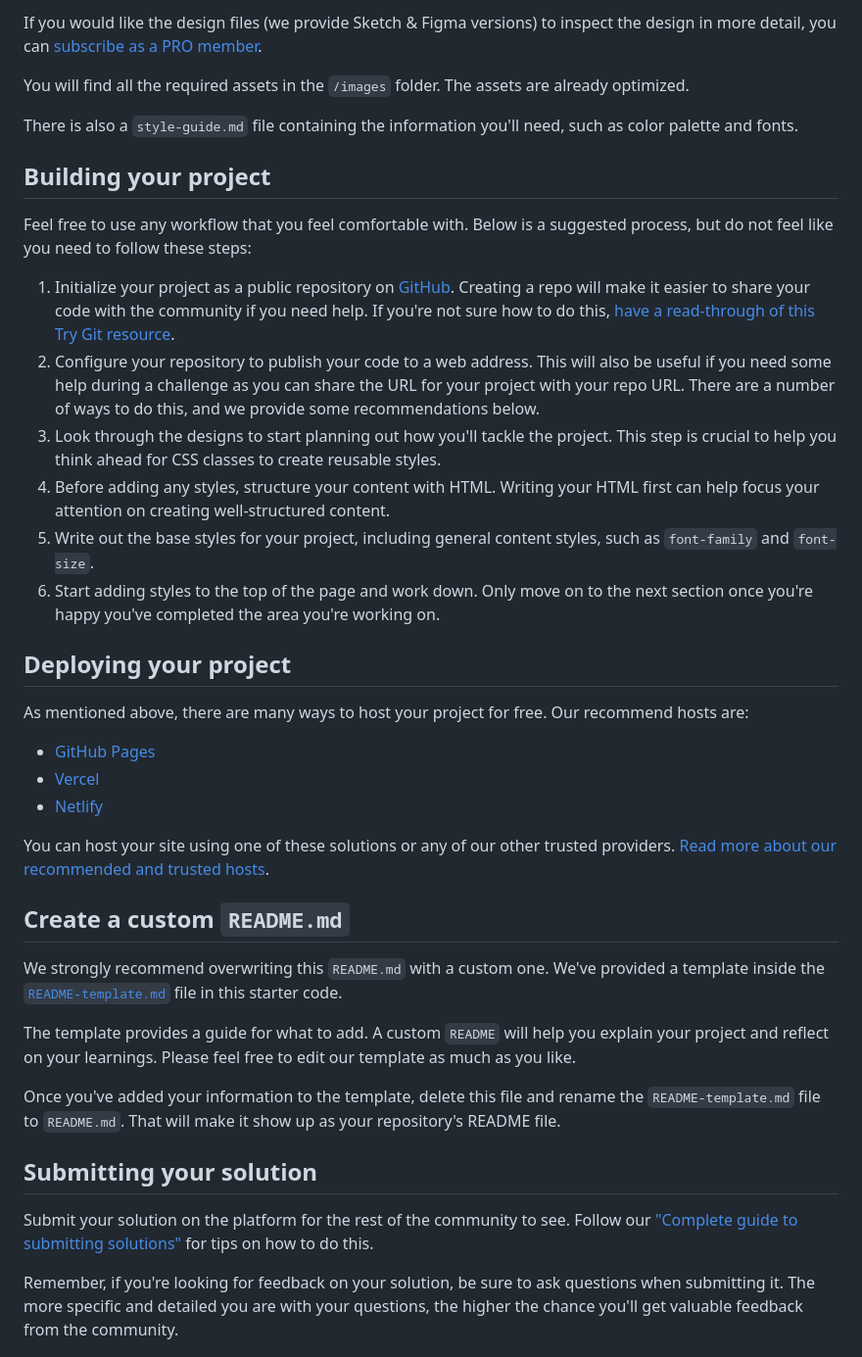
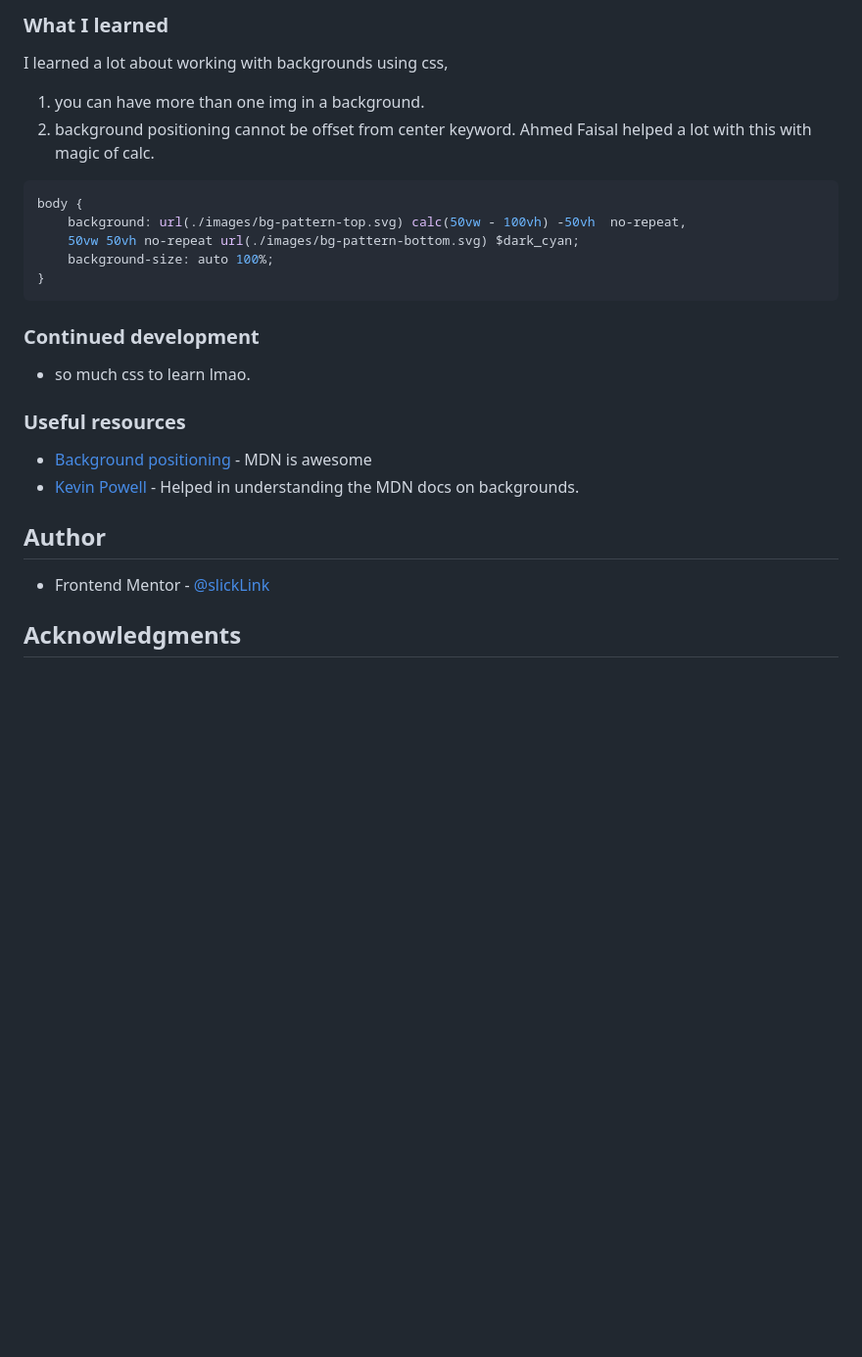
Before and after one commit to slickLink/profile-card-component-main, a Markdown page: README.md, the part around the change printed below. Shown: that part at 98% size. Rendered like a GitHub page; blank space fills up the shorter version.

````diff
--- a/README.md
+++ b/README.md
@@ -26,42 +39,30 @@ The designs are in JPG static format. Using JPGs will mean that you'll need to u
 
-If you would like the design files (we provide Sketch & Figma versions) to inspect the design in more detail, you can [subscribe as a PRO member](https://www.frontendmentor.io/pro).
+### What I learned
 
-You will find all the required assets in the `/images` folder. The assets are already optimized.
+I learned a lot about working with backgrounds using css,
+1) you can have more than one img in a background.
+2) background positioning cannot be offset from center keyword.  Ahmed Faisal helped a lot with this with magic of calc.
 
-There is also a `style-guide.md` file containing the information you'll need, such as color palette and fonts.
 
-## Building your project
+```css
+body {
+    background: url(./images/bg-pattern-top.svg) calc(50vw - 100vh) -50vh  no-repeat,
+    50vw 50vh no-repeat url(./images/bg-pattern-bottom.svg) $dark_cyan;
+    background-size: auto 100%;
+}
+```
 
-Feel free to use any workflow that you feel comfortable with. Below is a suggested process, but do not feel like you need to follow these steps:
+### Continued development
+- so much css to learn lmao.
 
-1. Initialize your project as a public repository on [GitHub](https://github.com/). Creating a repo will make it easier to share your code with the community if you need help. If you're not sure how to do this, [have a read-through of this Try Git resource](https://try.github.io/).
-2. Configure your repository to publish your code to a web address. This will also be useful if you need some help during a challenge as you can share the URL for your project with your repo URL. There are a number of ways to do this, and we provide some recommendations below.
-3. Look through the designs to start planning out how you'll tackle the project. This step is crucial to help you think ahead for CSS classes to create reusable styles.
-4. Before adding any styles, structure your content with HTML. Writing your HTML first can help focus your attention on creating well-structured content.
-5. Write out the base styles for your project, including general content styles, such as `font-family` and `font-size`.
-6. Start adding styles to the top of the page and work down. Only move on to the next section once you're happy you've completed the area you're working on.
+### Useful resources
 
-## Deploying your project
+- [Background positioning](https://developer.mozilla.org/en-US/docs/Web/CSS/background-position) - MDN is awesome
+- [Kevin Powell](https://www.youtube.com/watch?v=3T_Jy1CqH9k) - Helped in understanding the MDN docs on backgrounds.
 
-As mentioned above, there are many ways to host your project for free. Our recommend hosts are:
+## Author
 
-- [GitHub Pages](https://pages.github.com/)
-- [Vercel](https://vercel.com/)
-- [Netlify](https://www.netlify.com/)
+- Frontend Mentor - [@slickLink](https://www.frontendmentor.io/profile/slickLink)
 
-You can host your site using one of these solutions or any of our other trusted providers. [Read more about our recommended and trusted hosts](https://medium.com/frontend-mentor/frontend-mentor-trusted-hosting-providers-bf000dfebe).
+## Acknowledgments
 
-## Create a custom `README.md`
-
-We strongly recommend overwriting this `README.md` with a custom one. We've provided a template inside the [`README-template.md`](./README-template.md) file in this starter code.
-
-The template provides a guide for what to add. A custom `README` will help you explain your project and reflect on your learnings. Please feel free to edit our template as much as you like.
-
-Once you've added your information to the template, delete this file and rename the `README-template.md` file to `README.md`. That will make it show up as your repository's README file.
-
-## Submitting your solution
-
-Submit your solution on the platform for the rest of the community to see. Follow our ["Complete guide to submitting solutions"](https://medium.com/frontend-mentor/a-complete-guide-to-submitting-solutions-on-frontend-mentor-ac6384162248) for tips on how to do this.
-
-Remember, if you're looking for feedback on your solution, be sure to ask questions when submitting it. The more specific and detailed you are with your questions, the higher the chance you'll get valuable feedback from the community.
-
````
Also changed, not shown: other parts of README.md (+28 -33 lines), README-template.md (deleted, +0 -108 lines), screenshot_desktop.png (added), screenshot_mobile.png (added).
